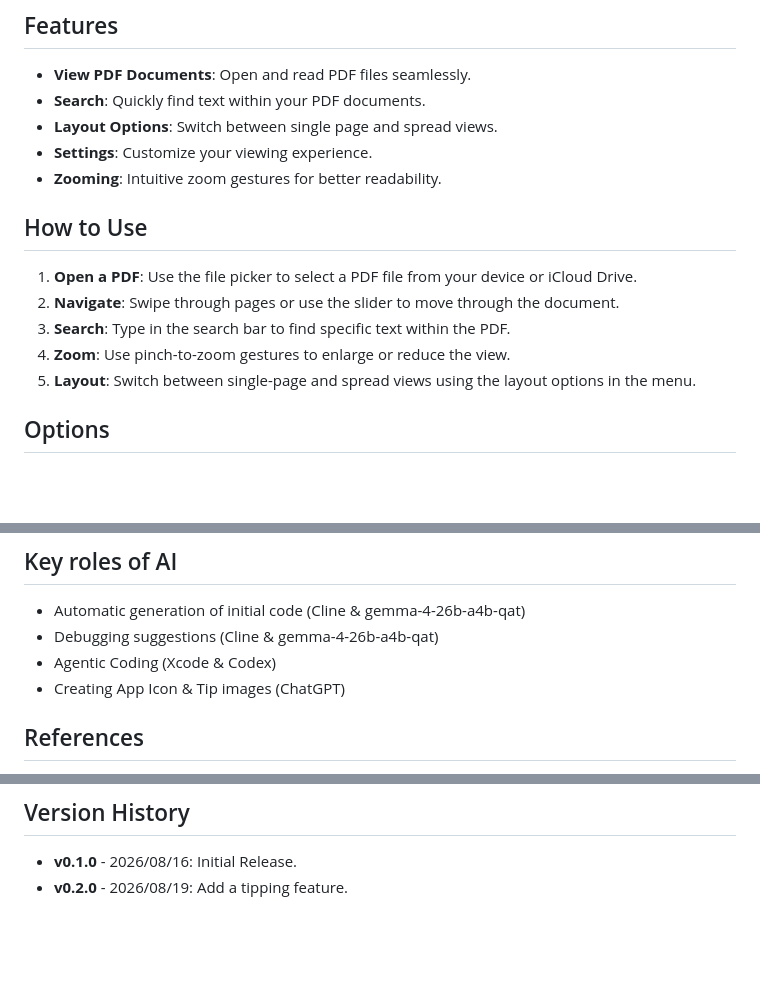
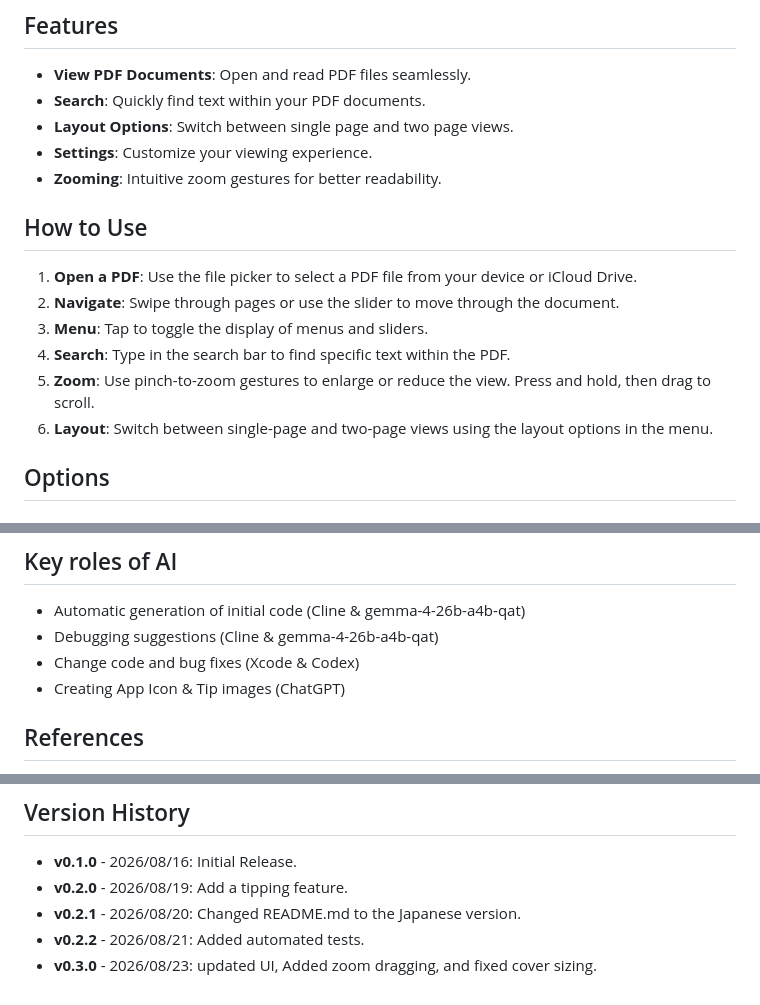
Before and after one commit to tyamada/MihirakiPDFViewer, a Markdown page: README_en.md, 3 parts joined by grey strips. Drawn GitHub-style; blank space fills up the shorter version.

```diff
--- a/README_en.md
+++ b/README_en.md
@@ -12,7 +12,7 @@ This software was coded using generative AI.
 
 - **View PDF Documents**: Open and read PDF files seamlessly.
 - **Search**: Quickly find text within your PDF documents.
-- **Layout Options**: Switch between single page and spread views.
+- **Layout Options**: Switch between single page and two page views.
 - **Settings**: Customize your viewing experience.
 - **Zooming**: Intuitive zoom gestures for better readability.
 
@@ -22,9 +22,11 @@ This software was coded using generative AI.
 or iCloud Drive.
 2. **Navigate**: Swipe through pages or use the slider to move through
 the document.
-3. **Search**: Type in the search bar to find specific text within the PDF.
-4. **Zoom**: Use pinch-to-zoom gestures to enlarge or reduce the view.
-5. **Layout**: Switch between single-page and spread views using the layout
+3. **Menu**: Tap to toggle the display of menus and sliders.
+4. **Search**: Type in the search bar to find specific text within the PDF.
+5. **Zoom**: Use pinch-to-zoom gestures to enlarge or reduce the view. Press
+and hold, then drag to scroll.
+6. **Layout**: Switch between single-page and two-page views using the layout
 options in the menu.
 
 ## Options
@@ -101,7 +103,7 @@ and add it again by dragging and dropping it.
 
 - Automatic generation of initial code (Cline & gemma-4-26b-a4b-qat)
 - Debugging suggestions (Cline & gemma-4-26b-a4b-qat)
-- Agentic Coding (Xcode & Codex)
+- Change code and bug fixes (Xcode & Codex)
 - Creating App Icon & Tip images (ChatGPT)
 
 ## References
@@ -117,3 +119,6 @@ file for details.
 
 - **v0.1.0** - 2026/08/16: Initial Release.
 - **v0.2.0** - 2026/08/19: Add a tipping feature.
+- **v0.2.1** - 2026/08/20: Changed README.md to the Japanese version.
+- **v0.2.2** - 2026/08/21: Added automated tests.
+- **v0.3.0** - 2026/08/23: updated UI, Added zoom dragging, and fixed cover sizing.
```
